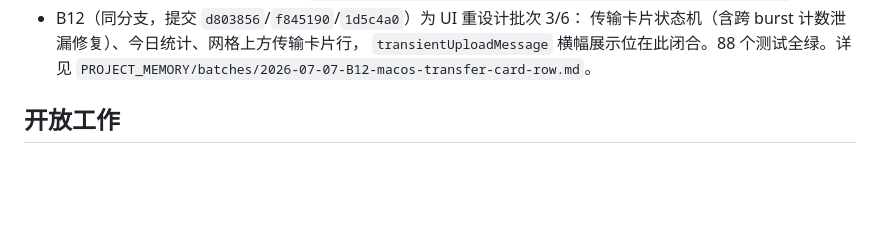
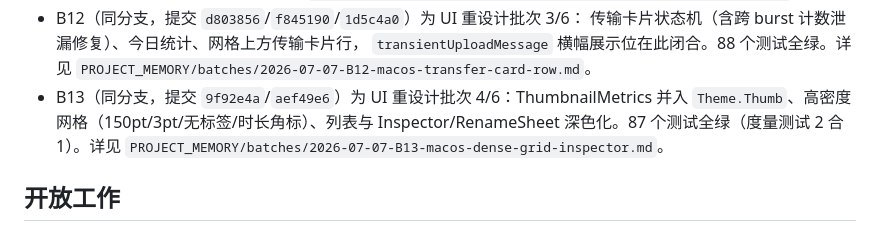
Before and after one commit to rensss/atoa_sync, a Markdown page: PROJECT_MEMORY/00_PROJECT_STATUS.md, the part around the change. GitHub-like rendering; blank space fills up the shorter version.

```diff
--- a/PROJECT_MEMORY/00_PROJECT_STATUS.md
+++ b/PROJECT_MEMORY/00_PROJECT_STATUS.md
@@ -75,6 +75,10 @@
   传输卡片状态机（含跨 burst 计数泄漏修复）、今日统计、网格上方传输卡片行，
   `transientUploadMessage` 横幅展示位在此闭合。88 个测试全绿。详见
   `PROJECT_MEMORY/batches/2026-07-07-B12-macos-transfer-card-row.md`。
+- B13（同分支，提交 `9f92e4a`/`aef49e6`）为 UI 重设计批次 4/6：ThumbnailMetrics
+  并入 `Theme.Thumb`、高密度网格（150pt/3pt/无标签/时长角标）、列表与
+  Inspector/RenameSheet 深色化。87 个测试全绿（度量测试 2 合 1）。详见
+  `PROJECT_MEMORY/batches/2026-07-07-B13-macos-dense-grid-inspector.md`。
 
 ## 开放工作
 
```
Also changed, not shown: PROJECT_MEMORY/HANDOFF.md (+2 -2 lines), PROJECT_MEMORY/batches/2026-07-07-B13-macos-dense-grid-inspector.md (added, +38 -0 lines).
